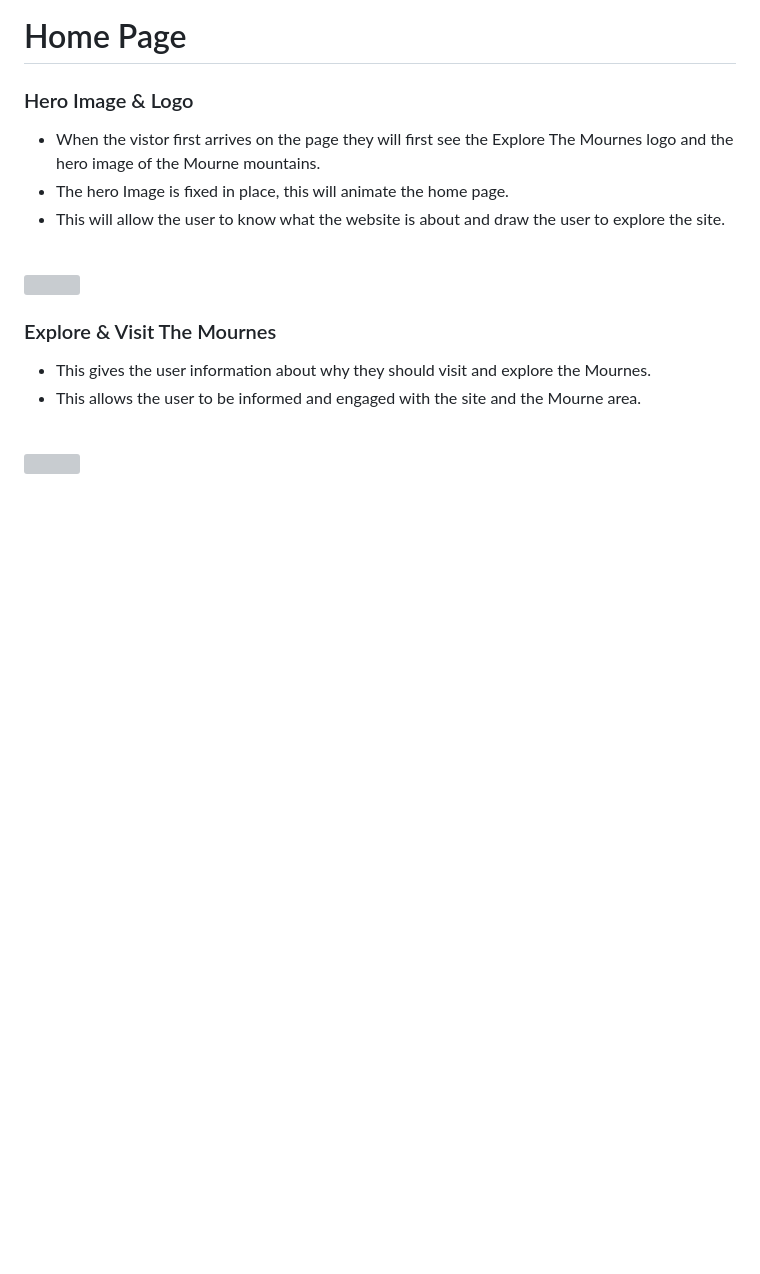
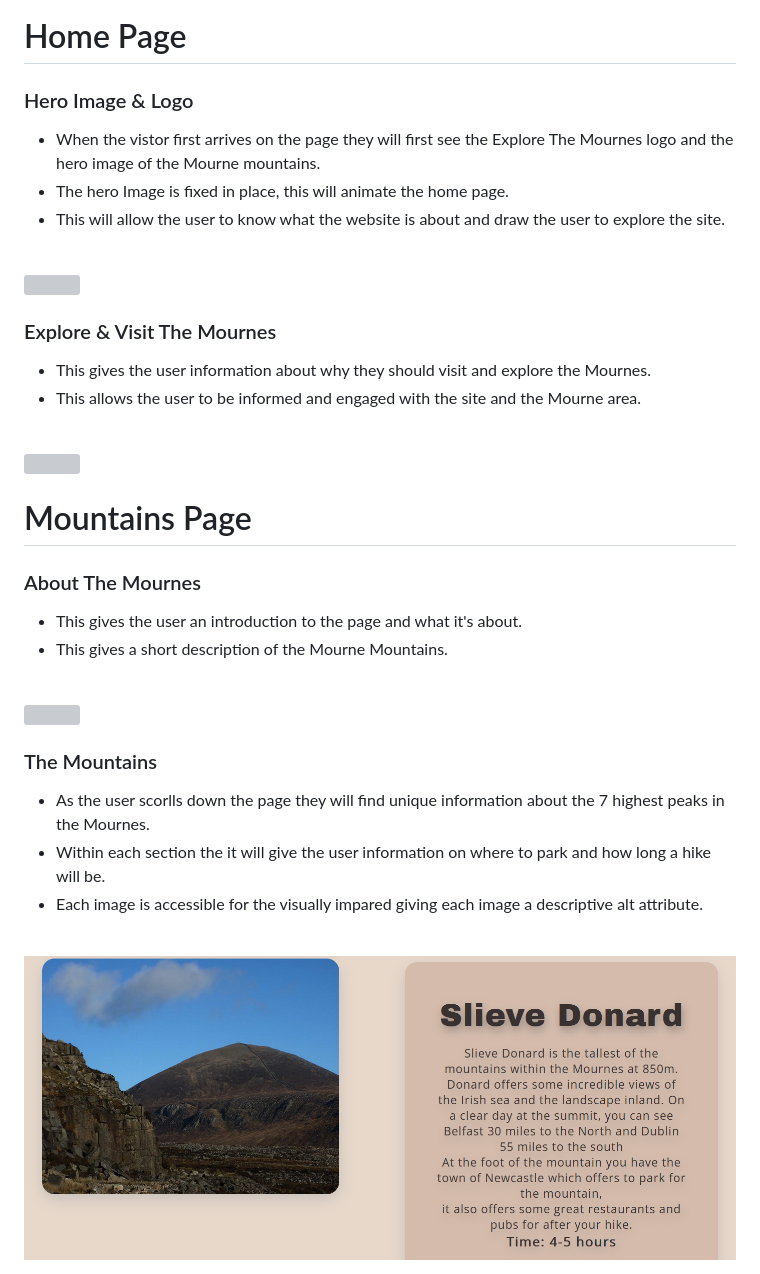
Before and after one commit to JamieB92/milestone-project-one, a Markdown page: README.md, the part around the change. GitHub-like rendering; pictures changed too: docs/mountains.png (added); blank space fills up the shorter version; grey boxes are pictures that could not be loaded.

Commit message:
add mountains page to README.md

```diff
--- a/README.md
+++ b/README.md
@@ -43,3 +43,17 @@ Explore The Mournes is a website that informs users about the Mourne Mountain ar
 * This allows the user to be informed and engaged with the site and the Mourne area. <br>
 <br>
 <img src="./docs/explore-visit.png">
+
+# Mountains Page
+### About The Mournes
+ * This gives the user an introduction to the page and what it's about.<br>
+ * This gives a short description of the Mourne Mountains.<br>
+ <br>
+ <img src="./docs/about-mournes.png">
+
+### The Mountains
+ * As the user scorlls down the page they will find unique information about the 7 highest peaks in the Mournes.<br>
+ * Within each section the it will give the user information on where to park and how long a hike will be.<br>
+ * Each image is accessible for the visually impared giving each image a descriptive alt attribute.<br>
+ <br>
+ <img src="./docs/mountains.png">
```
Also changed, not shown: 1 other file.
